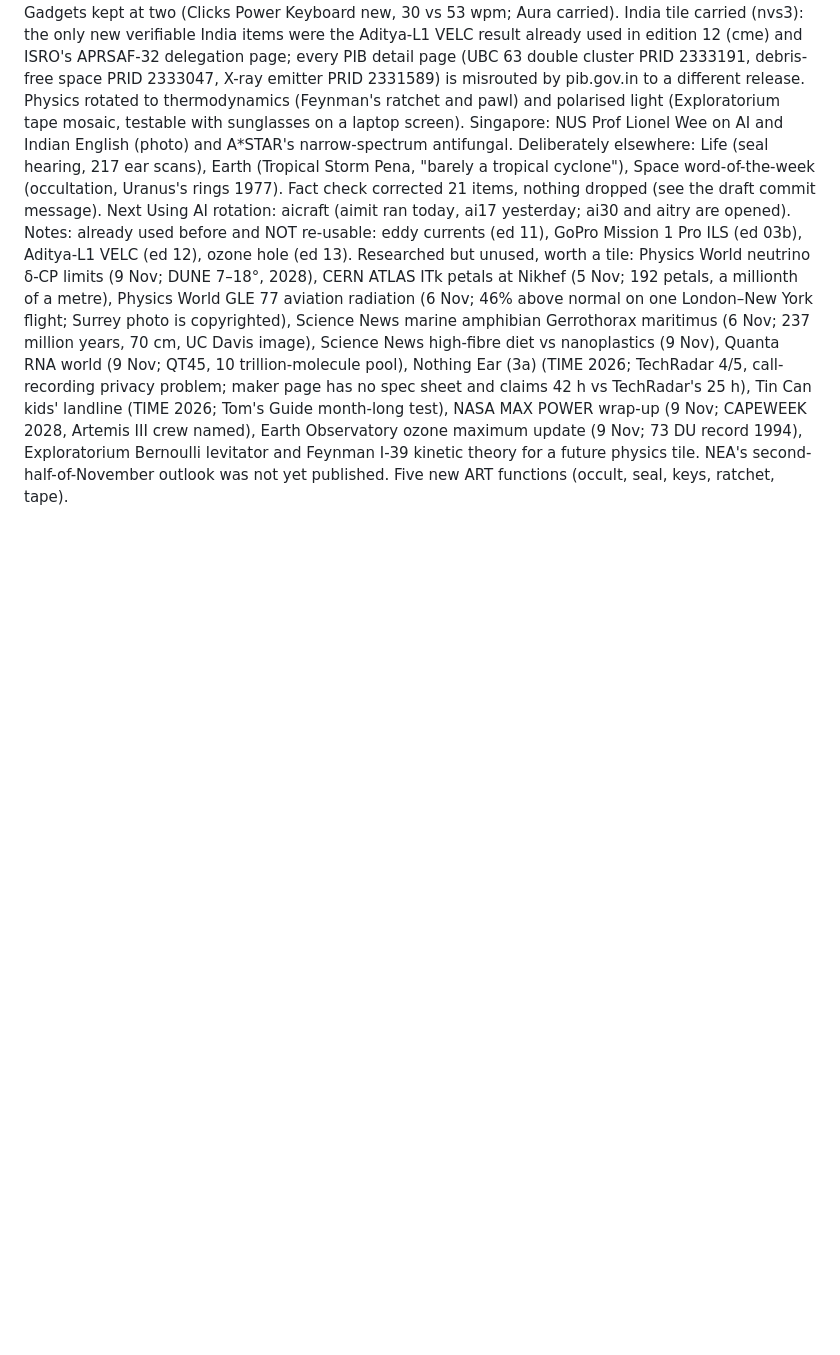
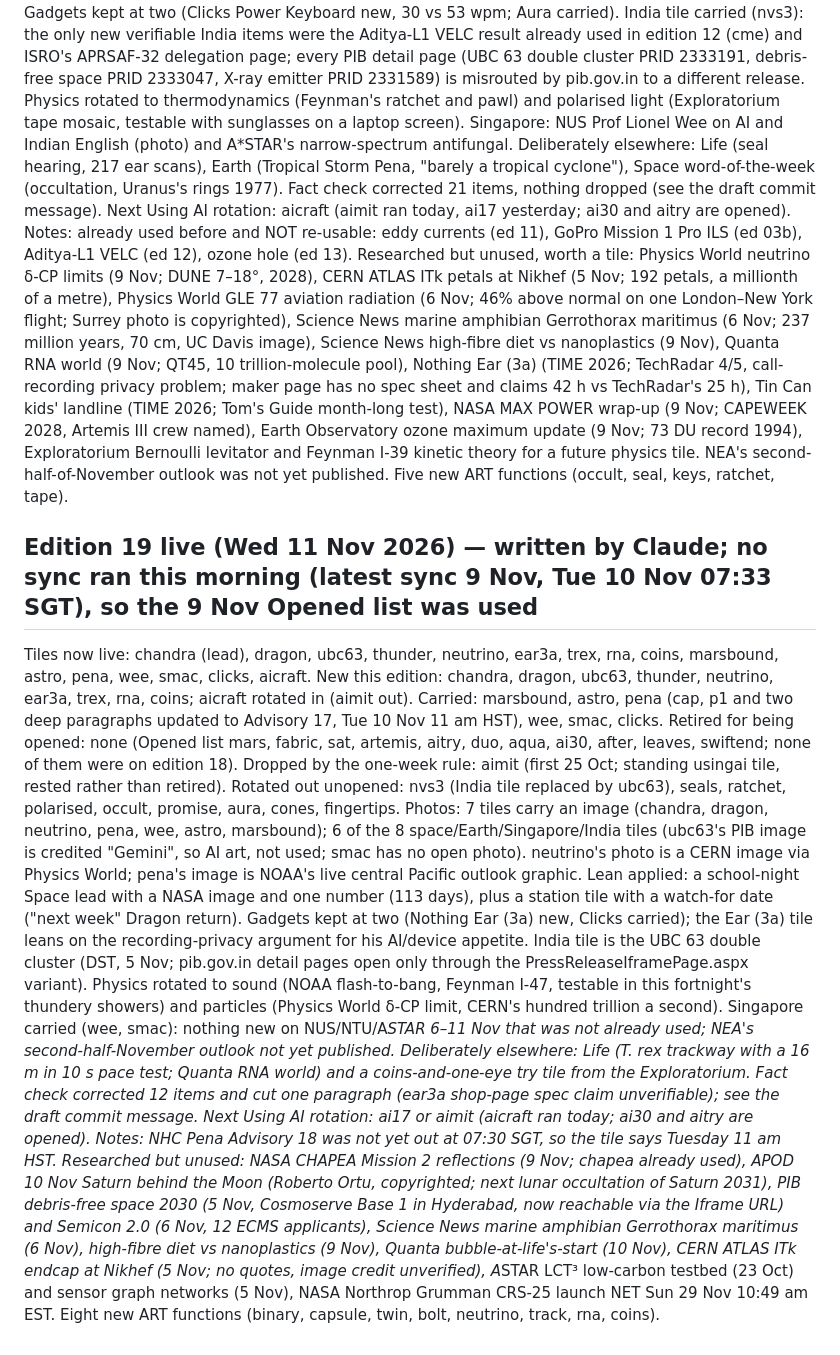
Before and after one commit to manav-singhania/frontier, a Markdown page: signals/latest.md, the part around the change. Drawn GitHub-style; blank space fills up the shorter version.

Commit message:
signals: edition 19 tile ids now live; aimit rested by the one-week rule; 7 photos
Co-Authored-By: Claude Fable 5.1 <noreply@anthropic.com>
Claude-Session: https://claude.ai/code/session_01BqQJSp8SQHe8YxY796FpjW

```diff
--- a/signals/latest.md
+++ b/signals/latest.md
@@ -174,3 +174,13 @@ Photos: 6 tiles carry an image (marsbound, wee, nvs3, pena, promise, astro); 6 o
 Lean applied: the sync asked for a short school-night lead that closes a story, so the lead is NASA's 9 Nov confirmation that both ESCAPADE burns worked (7 Nov about 1,000 miles up, 9 Nov about 650 miles up; Mars orbit 7 and 9 Sept 2027). Gadgets kept at two (Clicks Power Keyboard new, 30 vs 53 wpm; Aura carried). India tile carried (nvs3): the only new verifiable India items were the Aditya-L1 VELC result already used in edition 12 (cme) and ISRO's APRSAF-32 delegation page; every PIB detail page (UBC 63 double cluster PRID 2333191, debris-free space PRID 2333047, X-ray emitter PRID 2331589) is misrouted by pib.gov.in to a different release. Physics rotated to thermodynamics (Feynman's ratchet and pawl) and polarised light (Exploratorium tape mosaic, testable with sunglasses on a laptop screen). Singapore: NUS Prof Lionel Wee on AI and Indian English (photo) and A*STAR's narrow-spectrum antifungal. Deliberately elsewhere: Life (seal hearing, 217 ear scans), Earth (Tropical Storm Pena, "barely a tropical cyclone"), Space word-of-the-week (occultation, Uranus's rings 1977).
 Fact check corrected 21 items, nothing dropped (see the draft commit message). Next Using AI rotation: aicraft (aimit ran today, ai17 yesterday; ai30 and aitry are opened).
 Notes: already used before and NOT re-usable: eddy currents (ed 11), GoPro Mission 1 Pro ILS (ed 03b), Aditya-L1 VELC (ed 12), ozone hole (ed 13). Researched but unused, worth a tile: Physics World neutrino δ-CP limits (9 Nov; DUNE 7–18°, 2028), CERN ATLAS ITk petals at Nikhef (5 Nov; 192 petals, a millionth of a metre), Physics World GLE 77 aviation radiation (6 Nov; 46% above normal on one London–New York flight; Surrey photo is copyrighted), Science News marine amphibian Gerrothorax maritimus (6 Nov; 237 million years, 70 cm, UC Davis image), Science News high-fibre diet vs nanoplastics (9 Nov), Quanta RNA world (9 Nov; QT45, 10 trillion-molecule pool), Nothing Ear (3a) (TIME 2026; TechRadar 4/5, call-recording privacy problem; maker page has no spec sheet and claims 42 h vs TechRadar's 25 h), Tin Can kids' landline (TIME 2026; Tom's Guide month-long test), NASA MAX POWER wrap-up (9 Nov; CAPEWEEK 2028, Artemis III crew named), Earth Observatory ozone maximum update (9 Nov; 73 DU record 1994), Exploratorium Bernoulli levitator and Feynman I-39 kinetic theory for a future physics tile. NEA's second-half-of-November outlook was not yet published. Five new ART functions (occult, seal, keys, ratchet, tape).
+
+## Edition 19 live (Wed 11 Nov 2026) — written by Claude; no sync ran this morning (latest sync 9 Nov, Tue 10 Nov 07:33 SGT), so the 9 Nov Opened list was used
+Tiles now live: chandra (lead), dragon, ubc63, thunder, neutrino, ear3a, trex, rna, coins, marsbound, astro, pena, wee, smac, clicks, aicraft.
+New this edition: chandra, dragon, ubc63, thunder, neutrino, ear3a, trex, rna, coins; aicraft rotated in (aimit out). Carried: marsbound, astro, pena (cap, p1 and two deep paragraphs updated to Advisory 17, Tue 10 Nov 11 am HST), wee, smac, clicks.
+Retired for being opened: none (Opened list mars, fabric, sat, artemis, aitry, duo, aqua, ai30, after, leaves, swiftend; none of them were on edition 18).
+Dropped by the one-week rule: aimit (first 25 Oct; standing usingai tile, rested rather than retired). Rotated out unopened: nvs3 (India tile replaced by ubc63), seals, ratchet, polarised, occult, promise, aura, cones, fingertips.
+Photos: 7 tiles carry an image (chandra, dragon, neutrino, pena, wee, astro, marsbound); 6 of the 8 space/Earth/Singapore/India tiles (ubc63's PIB image is credited "Gemini", so AI art, not used; smac has no open photo). neutrino's photo is a CERN image via Physics World; pena's image is NOAA's live central Pacific outlook graphic.
+Lean applied: a school-night Space lead with a NASA image and one number (113 days), plus a station tile with a watch-for date ("next week" Dragon return). Gadgets kept at two (Nothing Ear (3a) new, Clicks carried); the Ear (3a) tile leans on the recording-privacy argument for his AI/device appetite. India tile is the UBC 63 double cluster (DST, 5 Nov; pib.gov.in detail pages open only through the PressReleaseIframePage.aspx variant). Physics rotated to sound (NOAA flash-to-bang, Feynman I-47, testable in this fortnight's thundery showers) and particles (Physics World δ-CP limit, CERN's hundred trillion a second). Singapore carried (wee, smac): nothing new on NUS/NTU/A*STAR 6–11 Nov that was not already used; NEA's second-half-November outlook not yet published. Deliberately elsewhere: Life (T. rex trackway with a 16 m in 10 s pace test; Quanta RNA world) and a coins-and-one-eye try tile from the Exploratorium.
+Fact check corrected 12 items and cut one paragraph (ear3a shop-page spec claim unverifiable); see the draft commit message. Next Using AI rotation: ai17 or aimit (aicraft ran today; ai30 and aitry are opened).
+Notes: NHC Pena Advisory 18 was not yet out at 07:30 SGT, so the tile says Tuesday 11 am HST. Researched but unused: NASA CHAPEA Mission 2 reflections (9 Nov; chapea already used), APOD 10 Nov Saturn behind the Moon (Roberto Ortu, copyrighted; next lunar occultation of Saturn 2031), PIB debris-free space 2030 (5 Nov, Cosmoserve Base 1 in Hyderabad, now reachable via the Iframe URL) and Semicon 2.0 (6 Nov, 12 ECMS applicants), Science News marine amphibian Gerrothorax maritimus (6 Nov), high-fibre diet vs nanoplastics (9 Nov), Quanta bubble-at-life's-start (10 Nov), CERN ATLAS ITk endcap at Nikhef (5 Nov; no quotes, image credit unverified), A*STAR LCT³ low-carbon testbed (23 Oct) and sensor graph networks (5 Nov), NASA Northrop Grumman CRS-25 launch NET Sun 29 Nov 10:49 am EST. Eight new ART functions (binary, capsule, twin, bolt, neutrino, track, rna, coins).
```
